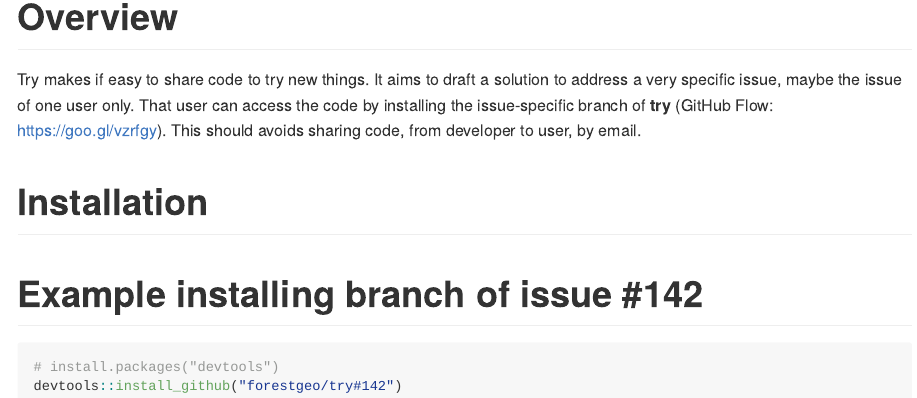
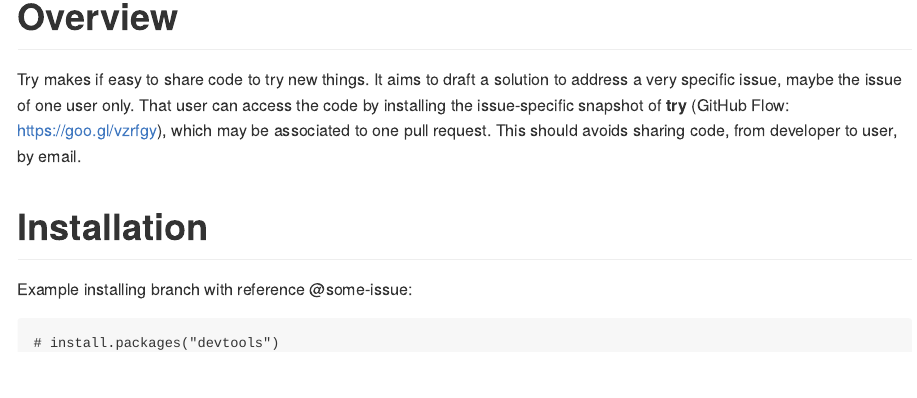
Before and after one commit to forestgeo/fgeo.plot, an R Markdown document (README.Rmd): the page in a window 1100 px wide, from 130 px down. The pictures show the output file README.md that the author committed with the source, drawn offline in the style of GitHub; badge pictures from the web are left out.

Commit message:
Amend readme to give install instructions.

````diff
--- a/README.Rmd
+++ b/README.Rmd
@@ -15,4 +15,5 @@ knitr::opts_chunk$set(
 # try
 
 [![DOI](https://zenodo.org/badge/78309322.svg)](https://zenodo.org/badge/latestdoi/78309322)
+
 [![Travis-CI Build Status](https://travis-ci.org/maurolepore/try.svg?branch=master)](https://travis-ci.org/maurolepore/try)
@@ -20,9 +22,10 @@ knitr::opts_chunk$set(
 
 # Overview
 
-Try makes if  easy to share code to try new things. It aims to draft a solution to address a very specific issue, maybe the issue of one user only. That user  can access the code by installing the issue-specific branch of __try__ (GitHub Flow: https://goo.gl/vzrfgy). This should avoids sharing code, from developer to user, by email.
+Try makes if  easy to share code to try new things. It aims to draft a solution to address a very specific issue, maybe the issue of one user only. That user  can access the code by installing the issue-specific snapshot of __try__ (GitHub Flow: https://goo.gl/vzrfgy), which may be associated to one pull request. This should avoids sharing code, from developer to user, by email.
+
 
 # Installation
 
-# Example installing branch of issue #142
+Example installing branch with reference \@some-issue:
 
@@ -30,3 +33,3 @@ Try makes if  easy to share code to try new things. It aims to draft a solution
 # install.packages("devtools")
-devtools::install_github("forestgeo/try#142")
+devtools::install_github(repo = "forestgeo/try@some-issue")
 ```
````
Also changed, not shown: README.md, README.Rmd (7 more changed lines).
